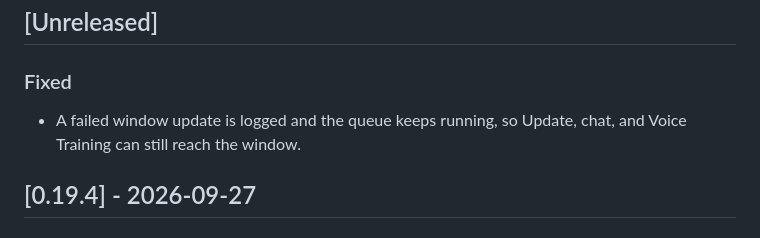
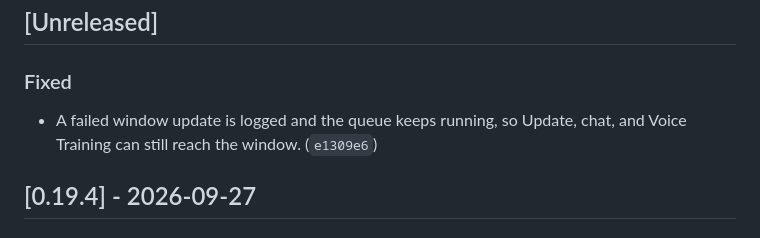
Before and after one commit to pjared/grok-repos, a Markdown page: suit-o-cs2/CHANGELOG.md, the part around the change. GitHub-like rendering.

Commit message:
Note the UI queue commit in the changelog.
Co-authored-by: pjared <pjared@users.noreply.github.com>

```diff
--- a/suit-o-cs2/CHANGELOG.md
+++ b/suit-o-cs2/CHANGELOG.md
@@ -12,7 +12,7 @@ New notes go under `## [Unreleased]`. Do not add a heading for today's date. Und
 
 ### Fixed
 
-- A failed window update is logged and the queue keeps running, so Update, chat, and Voice Training can still reach the window.
+- A failed window update is logged and the queue keeps running, so Update, chat, and Voice Training can still reach the window. (`e1309e6`)
 
 ## [0.19.4] - 2026-09-27
 
```
